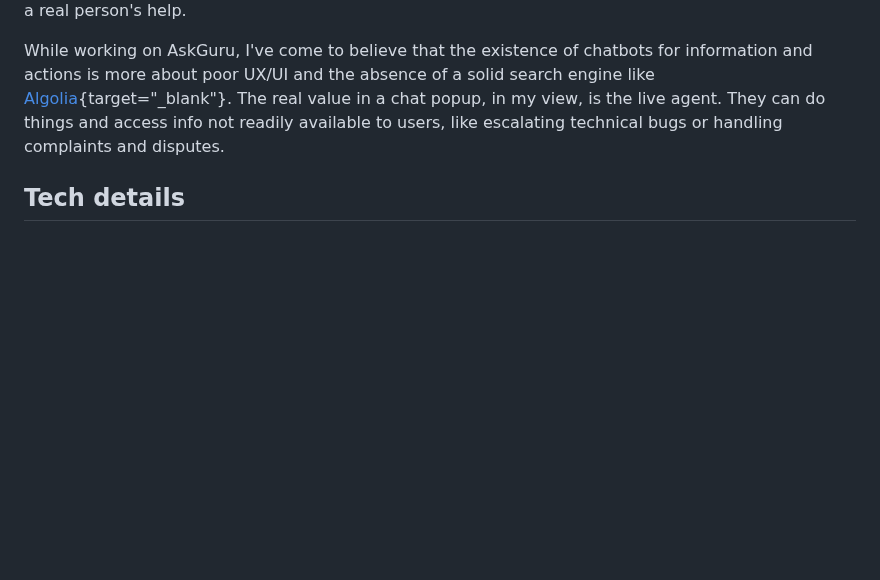
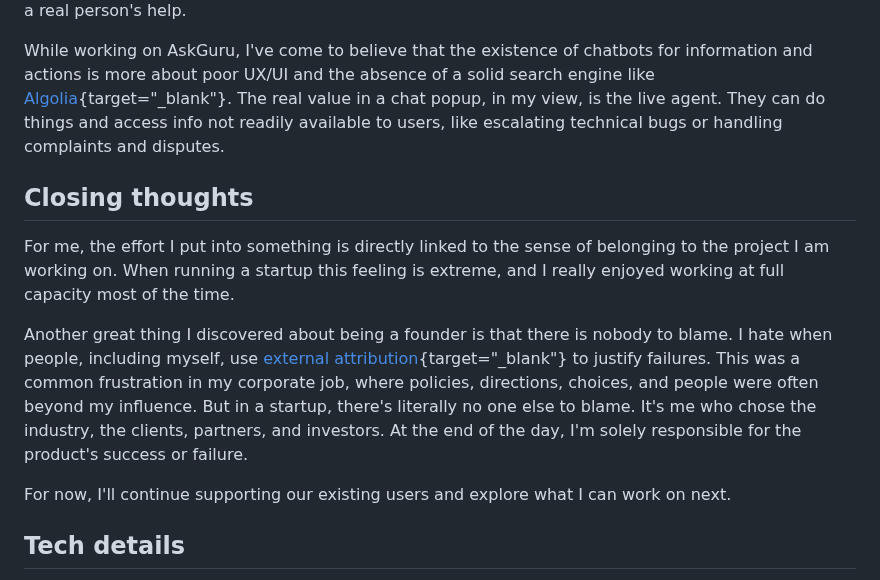
Before and after one commit to furiousteabag/asmirnov.xyz, a Markdown page: content/askguru.md, the part around the change. GitHub-like rendering; blank space fills up the shorter version.

Commit message:
add closing thoughts

```diff
--- a/content/askguru.md
+++ b/content/askguru.md
@@ -44,6 +44,13 @@ It could be worth continue trying to find unique edge and developing a product t
 
 While working on AskGuru, I've come to believe that the existence of chatbots for information and actions is more about poor UX/UI and the absence of a solid search engine like [Algolia](https://www.algolia.com/){target="\_blank"}. The real value in a chat popup, in my view, is the live agent. They can do things and access info not readily available to users, like escalating technical bugs or handling complaints and disputes.
 
+## Closing thoughts
+
+For me, the effort I put into something is directly linked to the sense of belonging to the project I am working on. When running a startup this feeling is extreme, and I really enjoyed working at full capacity most of the time.
+
+Another great thing I discovered about being a founder is that there is nobody to blame. I hate when people, including myself, use [external attribution](<https://en.wikipedia.org/wiki/Attribution_(psychology)#External>){target="\_blank"} to justify failures. This was a common frustration in my corporate job, where policies, directions, choices, and people were often beyond my influence. But in a startup, there's literally no one else to blame. It's me who chose the industry, the clients, partners, and investors. At the end of the day, I'm solely responsible for the product's success or failure.
+
+For now, I'll continue supporting our existing users and explore what I can work on next.
 
 ## Tech details
 
```
